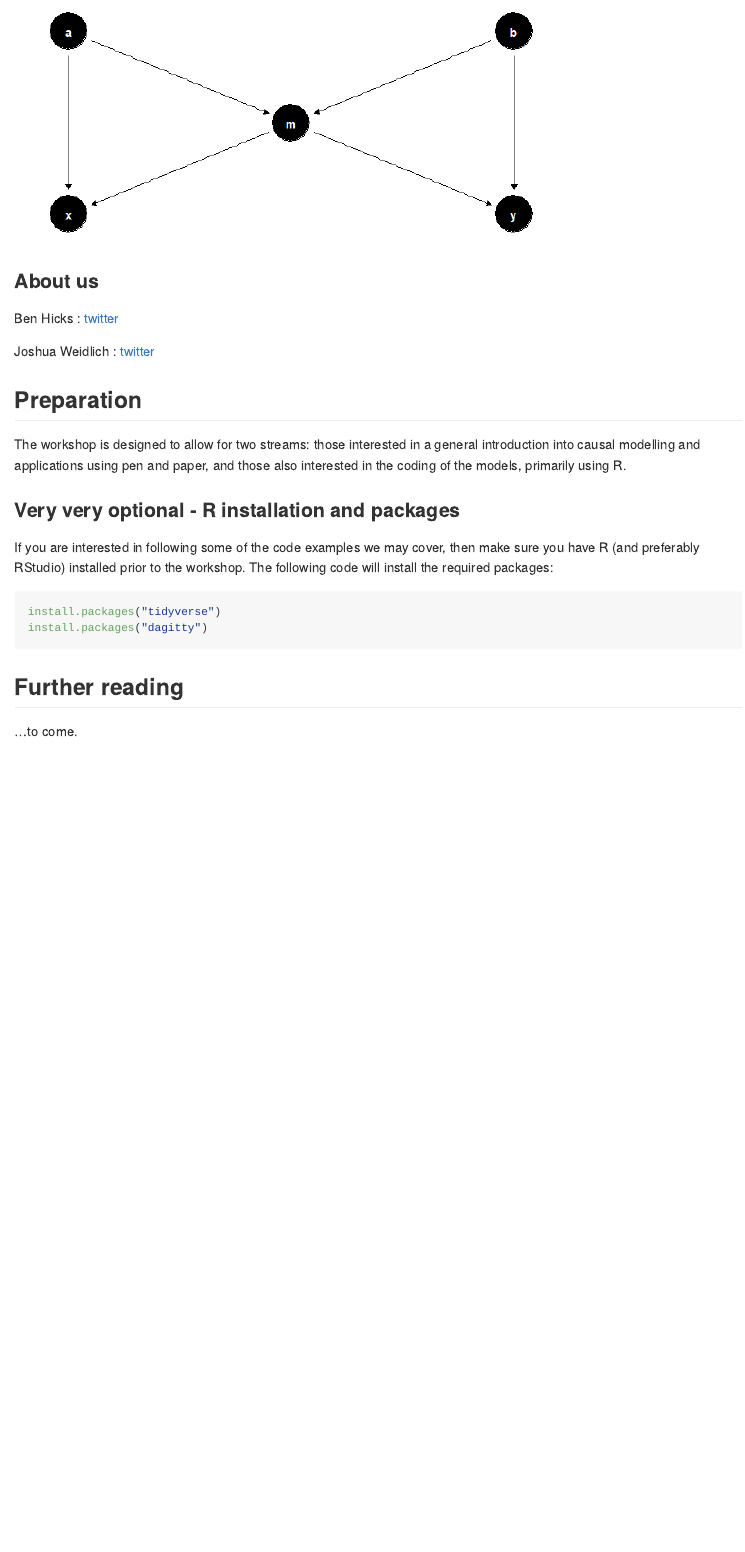
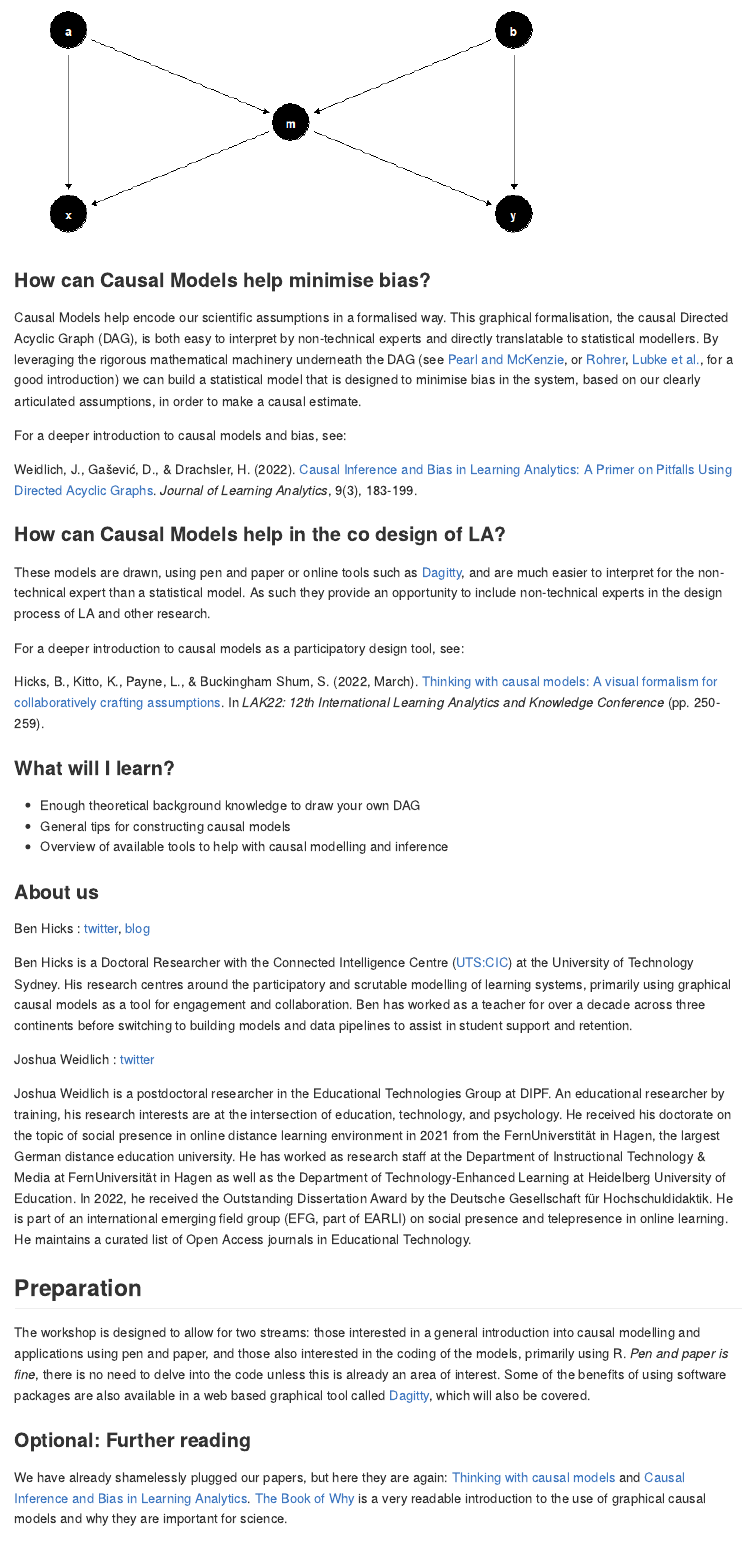
Before and after one commit to benwhicks/LAK23-causal-modelling, an R Markdown document (readme.Rmd): the page in a window 1100 px wide, from 510 px down before the commit and from 540 px down after it. The pictures show the output file readme.md that the author committed with the source, drawn offline in the style of GitHub.

Commit message:
final readme draft

````diff
--- a/readme.Rmd
+++ b/readme.Rmd
@@ -24,14 +22,43 @@ ggdag::butterfly_bias() %>%
     theme_dag()
 ```
 
+### How can Causal Models help minimise bias?
+
+Causal Models help encode our scientific assumptions in a formalised way. This graphical formalisation, the causal Directed Acyclic Graph (DAG), is both easy to interpret by non-technical experts and directly translatable to statistical modellers. By leveraging the rigorous mathematical machinery underneath the DAG (see [Pearl and McKenzie](https://www.goodreads.com/en/book/show/36204378), or [Rohrer](https://journals.sagepub.com/doi/pdf/10.1177/2515245917745629), [Lubke et al.](https://www.tandfonline.com/doi/full/10.1080/10691898.2020.1752859), for a good introduction) we can build a statistical model that is designed to minimise bias in the system, based on our clearly articulated assumptions, in order to make a causal estimate.
+
+For a deeper introduction to causal models and bias, see:
+
+Weidlich, J., Gašević, D., & Drachsler, H. (2022). [Causal Inference and Bias in Learning Analytics: A Primer on Pitfalls Using Directed Acyclic Graphs](https://learning-analytics.info/index.php/JLA/article/view/7577). *Journal of Learning Analytics*, 9(3), 183-199.
+
+
+### How can Causal Models help in the co design of LA?
+
+These models are drawn, using pen and paper or online tools such as [Dagitty](http://www.dagitty.net/), and are much easier to interpret for the non-technical expert than a statistical model. As such they provide an opportunity to include non-technical experts in the design process of LA and other research.
+
+For a deeper introduction to causal models as a participatory design tool, see:
+
+Hicks, B., Kitto, K., Payne, L., & Buckingham Shum, S. (2022, March). [Thinking with causal models: A visual formalism for collaboratively crafting assumptions](https://dl.acm.org/doi/abs/10.1145/3506860.3506899). In *LAK22: 12th International Learning Analytics and Knowledge Conference* (pp. 250-259).
+
+### What will I learn?
+
+* Enough theoretical background knowledge to draw your own DAG
+* General tips for constructing causal models
+* Overview of available tools to help with causal modelling and inference
+
 ### About us
 
-Ben Hicks : [twitter](https://twitter.com/benimbenix)
+Ben Hicks : [twitter](https://twitter.com/benimbenix), [blog](https://koanmathematics.wordpress.com/)
+
+Ben Hicks is a Doctoral Researcher with the Connected Intelligence Centre ([UTS:CIC](https://cic.uts.edu.au/)) at the University of Technology Sydney. His research centres around the participatory and scrutable modelling of learning systems, primarily using graphical causal models as a tool for engagement and collaboration. Ben has worked as a teacher for over a decade across three continents before switching to building models and data pipelines to assist in student support and retention.
 
 Joshua Weidlich : [twitter](@hassenrueb)
 
+Joshua Weidlich is a postdoctoral researcher in the Educational Technologies Group at DIPF. An educational researcher by training, his research interests are at the intersection of education, technology, and psychology. He received his doctorate on the topic of social presence in online distance learning environment in 2021 from the FernUniverstität in Hagen, the largest German distance education university. He has worked as research staff at the Department of Instructional Technology & Media at FernUniversität in Hagen as well as the Department of Technology-Enhanced Learning at Heidelberg University of Education. In 2022, he received the Outstanding Dissertation Award by the Deutsche Gesellschaft für Hochschuldidaktik. He is part of an international emerging field group (EFG, part of EARLI) on social presence and telepresence in online learning. He maintains a curated list of Open Access journals in Educational Technology.
+
 ## Preparation
 
-The workshop is designed to allow for two streams: those interested in a general introduction into causal modelling and applications using pen and paper, and those also interested in the coding of the models, primarily using R.
+The workshop is designed to allow for two streams: those interested in a general introduction into causal modelling and applications using pen and paper, and those also interested in the coding of the models, primarily using R. *Pen and paper is fine*, there is no need to delve into the code unless this is already an area of interest. Some of the benefits of using software packages are also available in a web based graphical tool called [Dagitty](http://www.dagitty.net/), which will also be covered.
 
-### Very very optional - R installation and packages
+### Optional: Further reading
+
+We have already shamelessly plugged our papers, but here they are again: [Thinking with causal models](https://dl.acm.org/doi/abs/10.1145/3506860.3506899) and [Causal Inference and Bias in Learning Analytics](https://learning-analytics.info/index.php/JLA/article/view/7577). [The Book of Why](https://www.goodreads.com/en/book/show/36204378) is a very readable introduction to the use of graphical causal models and why they are important for science.
@@ -42,7 +71,3 @@ If you are interested in following some of the code examples we may cover, then
 install.packages("tidyverse")
 install.packages("dagitty")
 ```
-
-## Further reading
-
-...to come.
````
Also changed, not shown: readme.md, readme_files/figure-gfm/unnamed-chunk-1-1.png, readme.Rmd (4 more changed lines).
